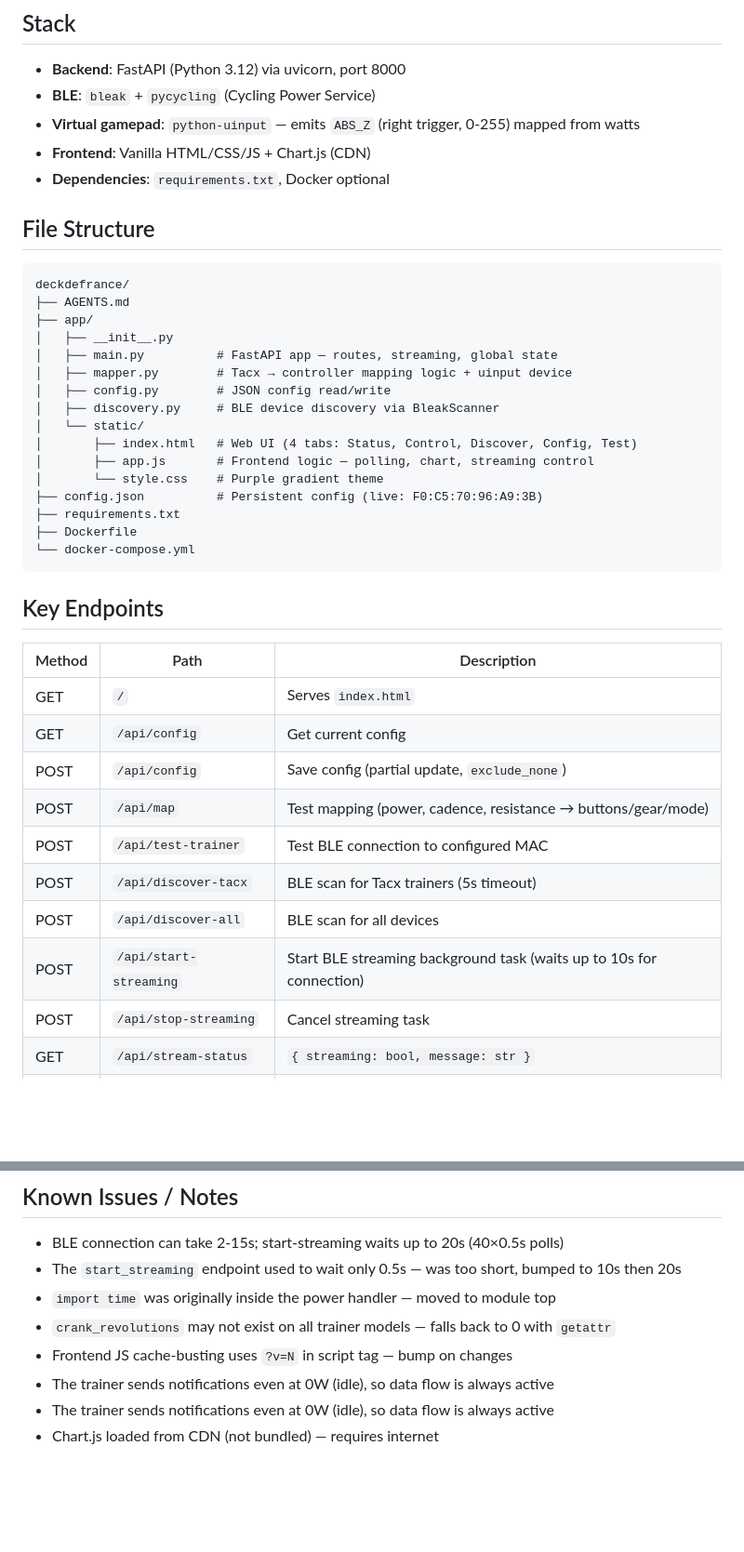
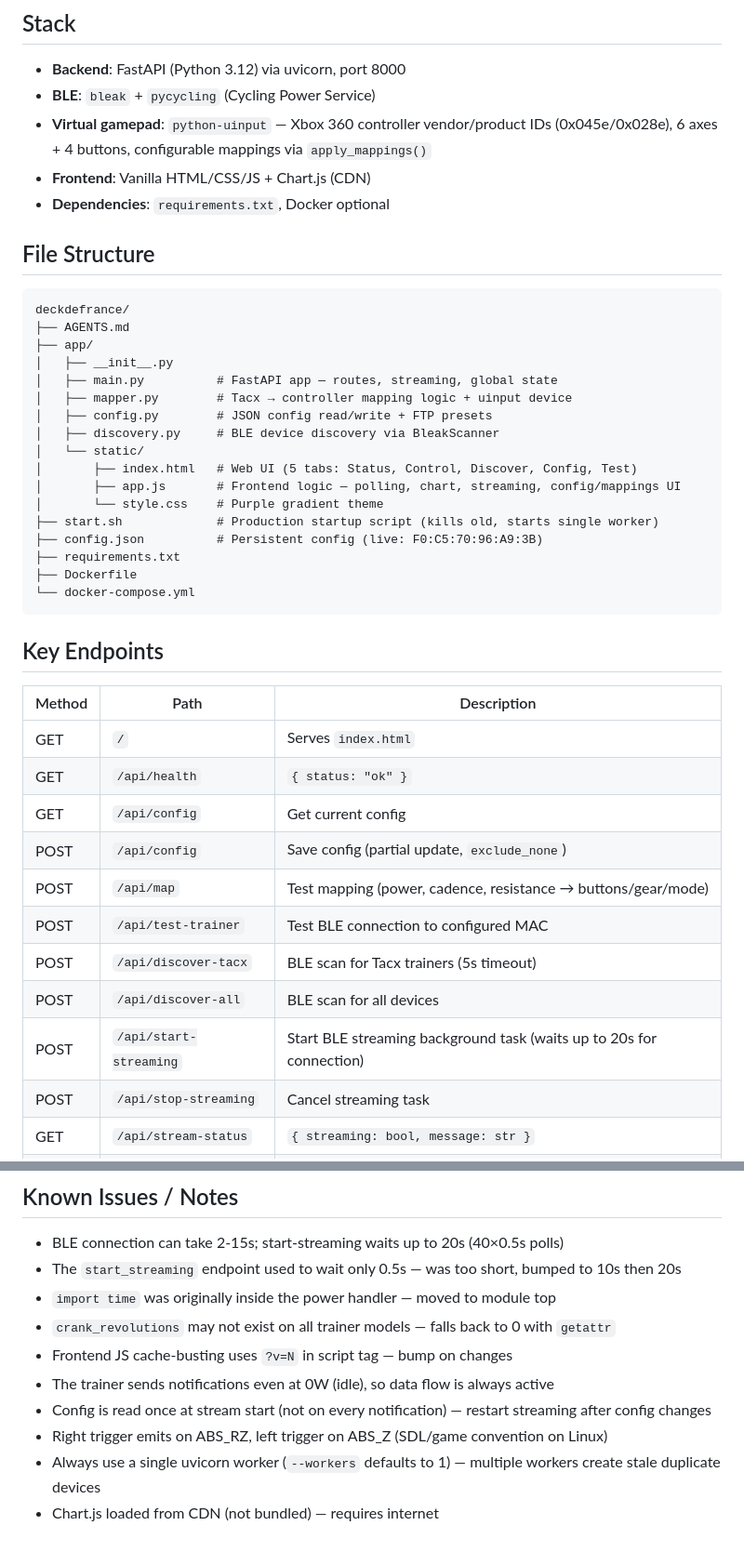
Before and after one commit to sukolupo/deckdefrance, a Markdown page: AGENTS.md, 2 parts joined by grey strips. Shown at 93% size. Drawn GitHub-style; blank space fills up the shorter version.

```diff
--- a/AGENTS.md
+++ b/AGENTS.md
@@ -6,7 +6,7 @@ Tacx turbo trainer → Tour de France controller mapper. Connects to a Tacx smar
 
 - **Backend**: FastAPI (Python 3.12) via uvicorn, port 8000
 - **BLE**: `bleak` + `pycycling` (Cycling Power Service)
-- **Virtual gamepad**: `python-uinput` — emits `ABS_Z` (right trigger, 0-255) mapped from watts
+- **Virtual gamepad**: `python-uinput` — Xbox 360 controller vendor/product IDs (0x045e/0x028e), 6 axes + 4 buttons, configurable mappings via `apply_mappings()`
 - **Frontend**: Vanilla HTML/CSS/JS + Chart.js (CDN)
 - **Dependencies**: `requirements.txt`, Docker optional
 
@@ -19,12 +19,13 @@ deckdefrance/
 │   ├── __init__.py
 │   ├── main.py          # FastAPI app — routes, streaming, global state
 │   ├── mapper.py        # Tacx → controller mapping logic + uinput device
-│   ├── config.py        # JSON config read/write
+│   ├── config.py        # JSON config read/write + FTP presets
 │   ├── discovery.py     # BLE device discovery via BleakScanner
 │   └── static/
-│       ├── index.html   # Web UI (4 tabs: Status, Control, Discover, Config, Test)
-│       ├── app.js       # Frontend logic — polling, chart, streaming control
+│       ├── index.html   # Web UI (5 tabs: Status, Control, Discover, Config, Test)
+│       ├── app.js       # Frontend logic — polling, chart, streaming, config/mappings UI
 │       └── style.css    # Purple gradient theme
+├── start.sh             # Production startup script (kills old, starts single worker)
 ├── config.json          # Persistent config (live: F0:C5:70:96:A9:3B)
 ├── requirements.txt
 ├── Dockerfile
@@ -36,13 +37,14 @@ deckdefrance/
 | Method | Path | Description |
 |--------|------|-------------|
 | GET | `/` | Serves `index.html` |
+| GET | `/api/health` | `{ status: "ok" }` |
 | GET | `/api/config` | Get current config |
 | POST | `/api/config` | Save config (partial update, `exclude_none`) |
 | POST | `/api/map` | Test mapping (power, cadence, resistance → buttons/gear/mode) |
 | POST | `/api/test-trainer` | Test BLE connection to configured MAC |
 | POST | `/api/discover-tacx` | BLE scan for Tacx trainers (5s timeout) |
 | POST | `/api/discover-all` | BLE scan for all devices |
-| POST | `/api/start-streaming` | Start BLE streaming background task (waits up to 10s for connection) |
+| POST | `/api/start-streaming` | Start BLE streaming background task (waits up to 20s for connection) |
 | POST | `/api/stop-streaming` | Cancel streaming task |
 | GET | `/api/stream-status` | `{ streaming: bool, message: str }` |
 | GET | `/api/stream-data` | `{ watts, cadence, timestamp }` |
@@ -159,5 +165,7 @@ The app runs on the Steam Deck. The configured Tacx MAC is `F0:C5:70:96:A9:3B`.
 - `crank_revolutions` may not exist on all trainer models — falls back to 0 with `getattr`
 - Frontend JS cache-busting uses `?v=N` in script tag — bump on changes
 - The trainer sends notifications even at 0W (idle), so data flow is always active
-- The trainer sends notifications even at 0W (idle), so data flow is always active
+- Config is read once at stream start (not on every notification) — restart streaming after config changes
+- Right trigger emits on ABS_RZ, left trigger on ABS_Z (SDL/game convention on Linux)
+- Always use a single uvicorn worker (`--workers` defaults to 1) — multiple workers create stale duplicate devices
 - Chart.js loaded from CDN (not bundled) — requires internet
```
Also changed, not shown: other parts of AGENTS.md (+6 -2 lines).
